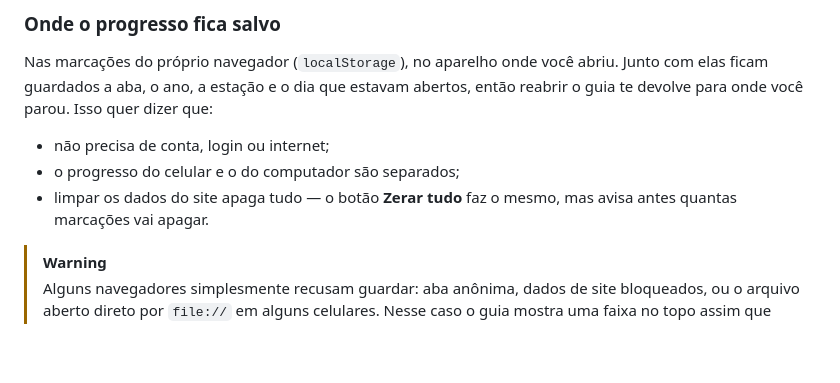
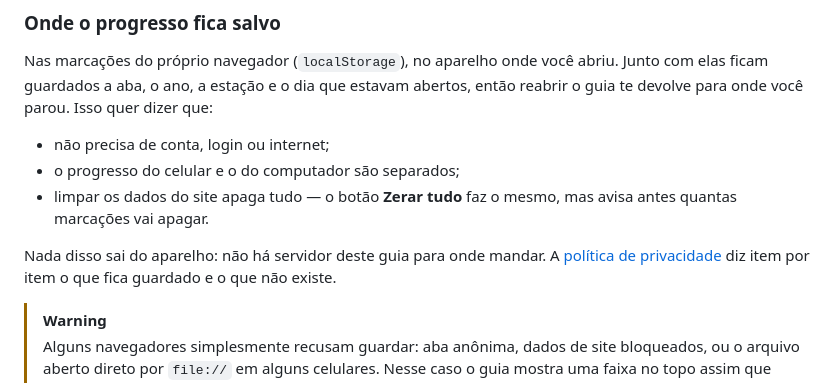
Before and after one commit to Yuumi-32/Guia_Stardew_Valley, a Markdown page: README.md, the part around the change. GitHub-like rendering; blank space fills up the shorter version.

Commit message:
Cita a política de privacidade no README
A seção que explica onde o progresso fica salvo é onde a pergunta
aparece. Uma linha, com o link para a página que responde por inteiro.

```diff
--- a/README.md
+++ b/README.md
@@ -113,6 +113,8 @@ Nas marcações do próprio navegador (`localStorage`), no aparelho onde você a
 - não precisa de conta, login ou internet;
 - o progresso do celular e o do computador são separados;
 - limpar os dados do site apaga tudo — o botão **Zerar tudo** faz o mesmo, mas avisa antes quantas marcações vai apagar.
+
+Nada disso sai do aparelho: não há servidor deste guia para onde mandar. A [política de privacidade](https://yuumi-32.github.io/Guia_Stardew_Valley/privacidade.html) diz item por item o que fica guardado e o que não existe.
 
 > [!WARNING]
 > Alguns navegadores simplesmente recusam guardar: aba anônima, dados de site bloqueados, ou o arquivo aberto direto por `file://` em alguns celulares. Nesse caso o guia mostra uma faixa no topo assim que abre — **este navegador não está guardando seu progresso**. Ela existe porque antes o guia se comportava igual nos dois casos: você marcava o dia inteiro, o visto verde aparecia, e nada tinha sido gravado. Se a faixa aparecer, use **Salvar cópia do progresso** antes de fechar; o arquivo `.json` funciona mesmo sem `localStorage`.
```
